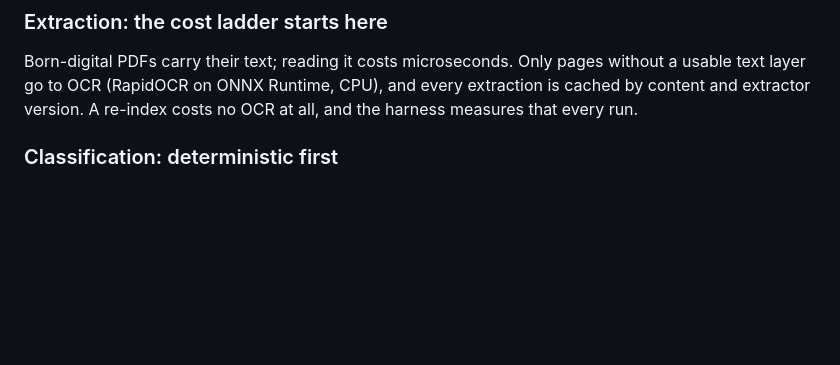
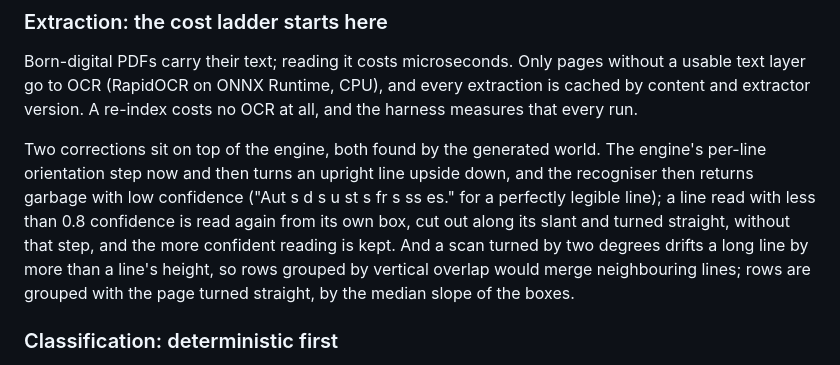
Before and after one commit to gandhiashutosh14/testamur, a Markdown page: docs/architecture.md, the part around the change. Drawn GitHub-style; blank space fills up the shorter version.

```diff
--- a/docs/architecture.md
+++ b/docs/architecture.md
@@ -48,6 +48,13 @@ tell one tenant that another holds the same file, so it is not done ([ADR 0004](
 Born-digital PDFs carry their text; reading it costs microseconds. Only pages without a usable text layer go to OCR
 (RapidOCR on ONNX Runtime, CPU), and every extraction is cached by content and extractor version. A re-index costs no
 OCR at all, and the harness measures that every run.
+
+Two corrections sit on top of the engine, both found by the generated world. The engine's per-line orientation step
+now and then turns an upright line upside down, and the recogniser then returns garbage with low confidence ("Aut s
+d s u st s fr s ss es." for a perfectly legible line); a line read with less than 0.8 confidence is read again from
+its own box, cut out along its slant and turned straight, without that step, and the more confident reading is kept.
+And a scan turned by two degrees drifts a long line by more than a line's height, so rows grouped by vertical overlap
+would merge neighbouring lines; rows are grouped with the page turned straight, by the median slope of the boxes.
 
 ### Classification: deterministic first
 A document type is recognised by its title and by the labels it always carries ("Name of the financial creditor",
```
Also changed, not shown: README.md (+3 -1 lines).
